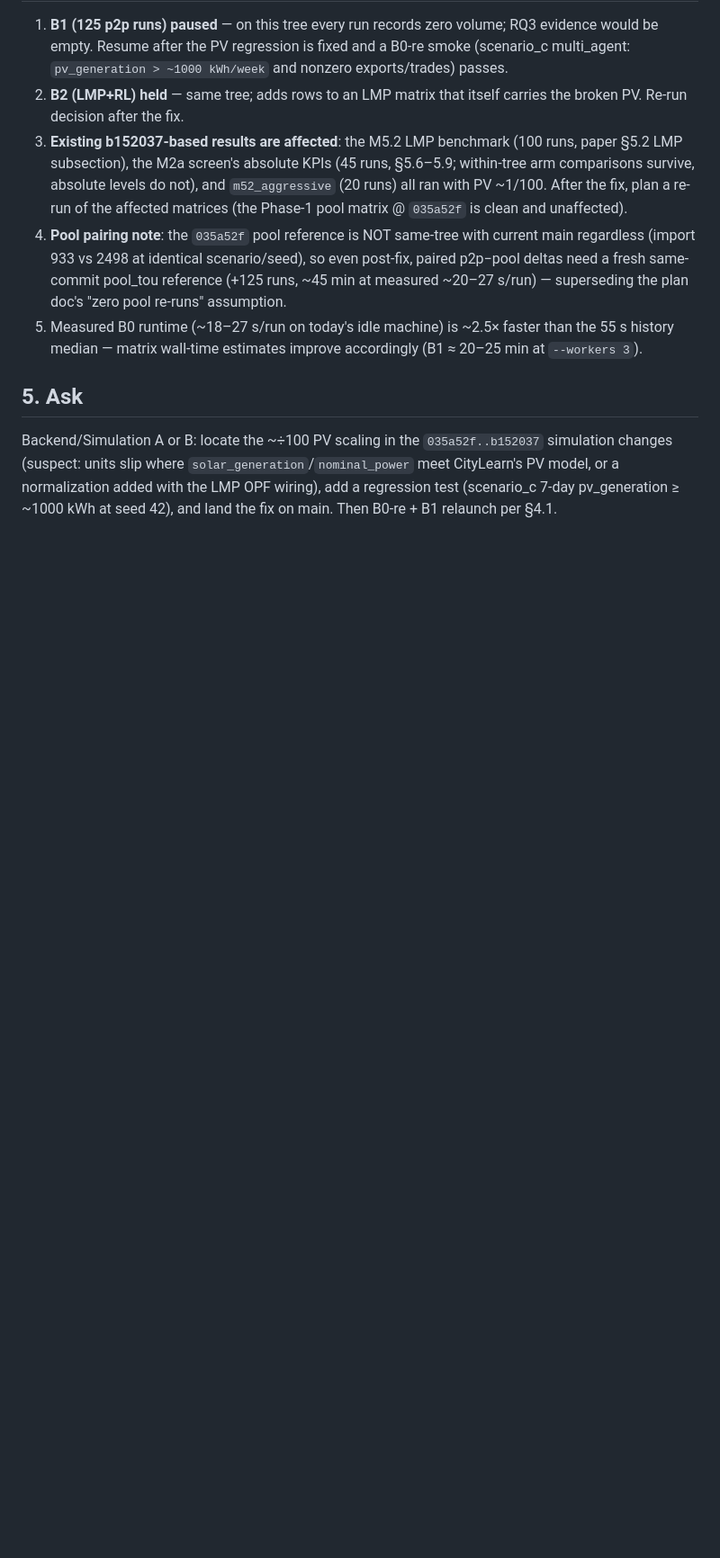
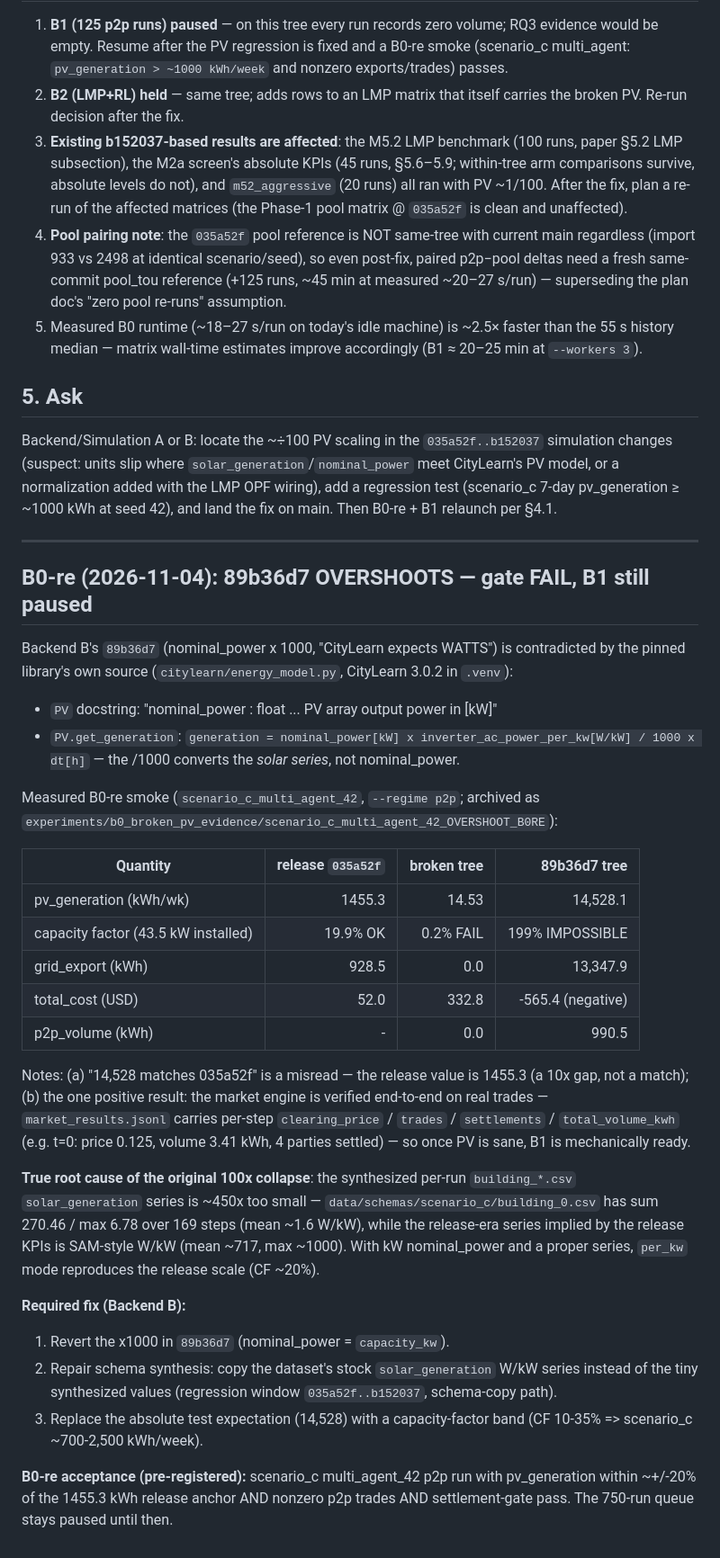
Before and after one commit to HenryyyW/Service-Aware-Energy-Agents, a Markdown page: docs/b0_p2p_smoke_report.md, the part around the change. Shown at 90% size. Rendered like a GitHub page; blank space fills up the shorter version.

Commit message:
docs(b0): B0-re verdict — 89b36d7 overshoots (CF 199%), gate FAIL
CityLearn 3.0.2 source: PV nominal_power is kW (docstring) and the /1000
in get_generation converts the W/kW solar series. The x1000 'watts' fix
lands PV at 14,528 kWh/week = CF 199% (impossible), 10x ABOVE the 1455.3
release anchor (release value was misread as ~14,553). Positive: market
engine verified end-to-end on real trades (market_results.jsonl: price,
trades, settlements, volume per step). True root cause: synthesized
building CSV solar_generation series ~450x too small (schema synthesis,
035a52f..b152037). Fix: revert x1000 + copy dataset solar series; test
on a CF band (10-35%). Evidence archived under experiments/b0_broken_pv_evidence/.

```diff
--- a/docs/b0_p2p_smoke_report.md
+++ b/docs/b0_p2p_smoke_report.md
@@ -86,3 +86,52 @@ Backend/Simulation A or B: locate the ~÷100 PV scaling in the
 normalization added with the LMP OPF wiring), add a regression test
 (scenario_c 7-day pv_generation ≥ ~1000 kWh at seed 42), and land the fix on
 main. Then B0-re + B1 relaunch per §4.1.
+
+---
+
+## B0-re (2026-11-04): 89b36d7 OVERSHOOTS — gate FAIL, B1 still paused
+
+Backend B's `89b36d7` (nominal_power x 1000, "CityLearn expects WATTS") is
+contradicted by the pinned library's own source (`citylearn/energy_model.py`,
+CityLearn 3.0.2 in `.venv`):
+
+- `PV` docstring: "nominal_power : float ... PV array output power in [kW]"
+- `PV.get_generation`: `generation = nominal_power[kW] x inverter_ac_power_per_kw[W/kW] / 1000 x dt[h]`
+  — the /1000 converts the *solar series*, not nominal_power.
+
+Measured B0-re smoke (`scenario_c_multi_agent_42`, `--regime p2p`; archived as
+`experiments/b0_broken_pv_evidence/scenario_c_multi_agent_42_OVERSHOOT_B0RE`):
+
+| Quantity | release `035a52f` | broken tree | 89b36d7 tree |
+|---|---:|---:|---:|
+| pv_generation (kWh/wk) | 1455.3 | 14.53 | 14,528.1 |
+| capacity factor (43.5 kW installed) | 19.9% OK | 0.2% FAIL | 199% IMPOSSIBLE |
+| grid_export (kWh) | 928.5 | 0.0 | 13,347.9 |
+| total_cost (USD) | 52.0 | 332.8 | -565.4 (negative) |
+| p2p_volume (kWh) | - | 0.0 | 990.5 |
+
+Notes: (a) "14,528 matches 035a52f" is a misread — the release value is
+1455.3 (a 10x gap, not a match); (b) the one positive result: the market
+engine is verified end-to-end on real trades — `market_results.jsonl` carries
+per-step `clearing_price` / `trades` / `settlements` / `total_volume_kwh`
+(e.g. t=0: price 0.125, volume 3.41 kWh, 4 parties settled) — so once PV is
+sane, B1 is mechanically ready.
+
+**True root cause of the original 100x collapse**: the synthesized per-run
+`building_*.csv` `solar_generation` series is ~450x too small —
+`data/schemas/scenario_c/building_0.csv` has sum 270.46 / max 6.78 over 169
+steps (mean ~1.6 W/kW), while the release-era series implied by the release
+KPIs is SAM-style W/kW (mean ~717, max ~1000). With kW nominal_power and a
+proper series, `per_kw` mode reproduces the release scale (CF ~20%).
+
+**Required fix (Backend B):**
+1. Revert the x1000 in `89b36d7` (nominal_power = `capacity_kw`).
+2. Repair schema synthesis: copy the dataset's stock `solar_generation`
+   W/kW series instead of the tiny synthesized values (regression window
+   `035a52f..b152037`, schema-copy path).
+3. Replace the absolute test expectation (14,528) with a capacity-factor
+   band (CF 10-35% => scenario_c ~700-2,500 kWh/week).
+
+**B0-re acceptance (pre-registered):** scenario_c multi_agent_42 p2p run with
+pv_generation within ~+/-20% of the 1455.3 kWh release anchor AND nonzero p2p
+trades AND settlement-gate pass. The 750-run queue stays paused until then.
```
